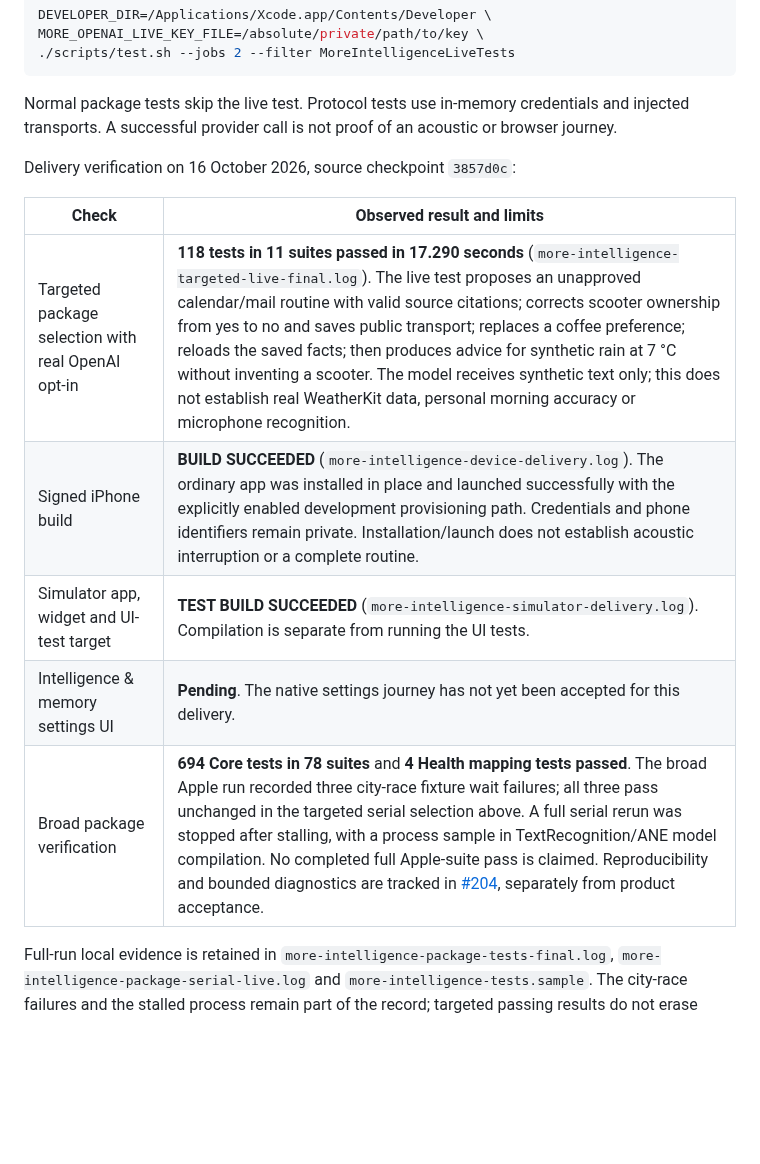
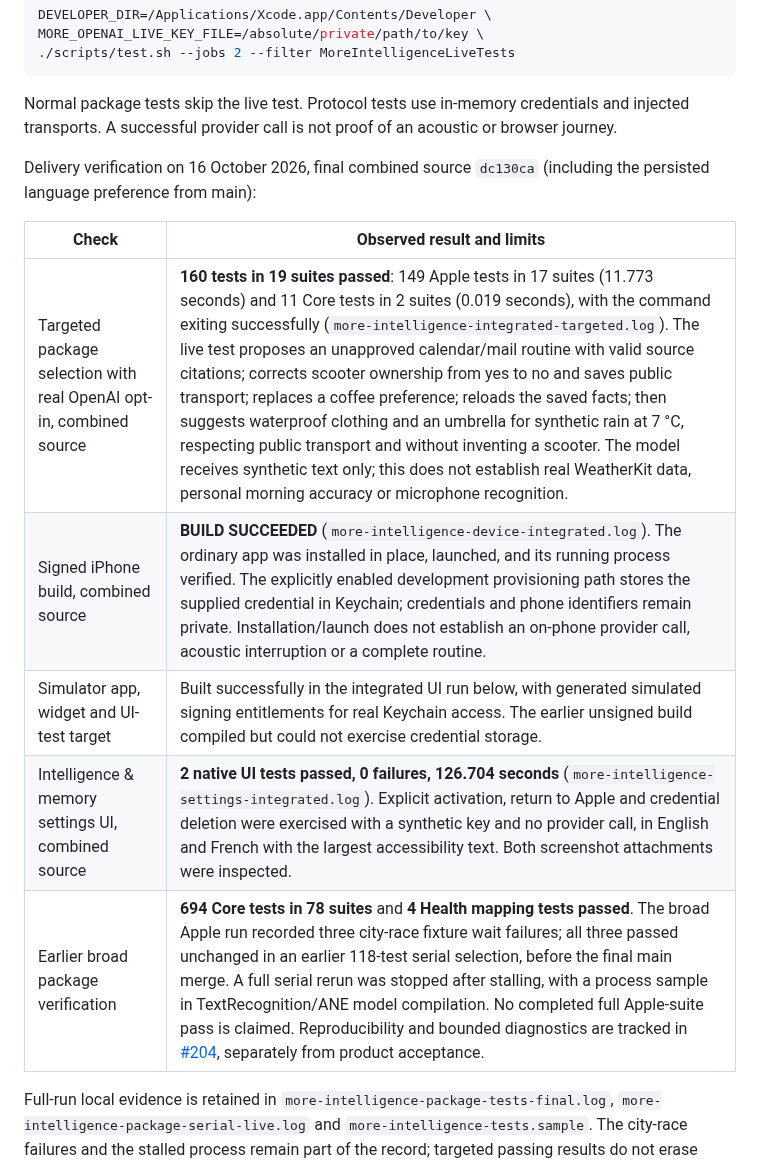
Before and after one commit to gderamchi/morning-operator, a Markdown page: docs/INTELLIGENCE.md, the part around the change. GitHub-like rendering; blank space fills up the shorter version.

Commit message:
Record combined model, native settings and signed phone verification

```diff
--- a/docs/INTELLIGENCE.md
+++ b/docs/INTELLIGENCE.md
@@ -48,15 +48,15 @@ MORE_OPENAI_LIVE_KEY_FILE=/absolute/private/path/to/key \
 
 Normal package tests skip the live test. Protocol tests use in-memory credentials and injected transports. A successful provider call is not proof of an acoustic or browser journey.
 
-Delivery verification on 16 October 2026, source checkpoint `3857d0c`:
+Delivery verification on 16 October 2026, final combined source `dc130ca` (including the persisted language preference from main):
 
 | Check | Observed result and limits |
 | --- | --- |
-| Targeted package selection with real OpenAI opt-in | **118 tests in 11 suites passed in 17.290 seconds** (`more-intelligence-targeted-live-final.log`). The live test proposes an unapproved calendar/mail routine with valid source citations; corrects scooter ownership from yes to no and saves public transport; replaces a coffee preference; reloads the saved facts; then produces advice for synthetic rain at 7 °C without inventing a scooter. The model receives synthetic text only; this does not establish real WeatherKit data, personal morning accuracy or microphone recognition. |
-| Signed iPhone build | **BUILD SUCCEEDED** (`more-intelligence-device-delivery.log`). The ordinary app was installed in place and launched successfully with the explicitly enabled development provisioning path. Credentials and phone identifiers remain private. Installation/launch does not establish acoustic interruption or a complete routine. |
-| Simulator app, widget and UI-test target | **TEST BUILD SUCCEEDED** (`more-intelligence-simulator-delivery.log`). Compilation is separate from running the UI tests. |
-| Intelligence & memory settings UI | **Pending**. The native settings journey has not yet been accepted for this delivery. |
-| Broad package verification | **694 Core tests in 78 suites** and **4 Health mapping tests passed**. The broad Apple run recorded three city-race fixture wait failures; all three pass unchanged in the targeted serial selection above. A full serial rerun was stopped after stalling, with a process sample in TextRecognition/ANE model compilation. No completed full Apple-suite pass is claimed. Reproducibility and bounded diagnostics are tracked in [#204](https://github.com/gibouu/morning-operator/issues/204), separately from product acceptance. |
+| Targeted package selection with real OpenAI opt-in, combined source | **160 tests in 19 suites passed**: 149 Apple tests in 17 suites (11.773 seconds) and 11 Core tests in 2 suites (0.019 seconds), with the command exiting successfully (`more-intelligence-integrated-targeted.log`). The live test proposes an unapproved calendar/mail routine with valid source citations; corrects scooter ownership from yes to no and saves public transport; replaces a coffee preference; reloads the saved facts; then suggests waterproof clothing and an umbrella for synthetic rain at 7 °C, respecting public transport and without inventing a scooter. The model receives synthetic text only; this does not establish real WeatherKit data, personal morning accuracy or microphone recognition. |
+| Signed iPhone build, combined source | **BUILD SUCCEEDED** (`more-intelligence-device-integrated.log`). The ordinary app was installed in place, launched, and its running process verified. The explicitly enabled development provisioning path stores the supplied credential in Keychain; credentials and phone identifiers remain private. Installation/launch does not establish an on-phone provider call, acoustic interruption or a complete routine. |
+| Simulator app, widget and UI-test target | Built successfully in the integrated UI run below, with generated simulated signing entitlements for real Keychain access. The earlier unsigned build compiled but could not exercise credential storage. |
+| Intelligence & memory settings UI, combined source | **2 native UI tests passed, 0 failures, 126.704 seconds** (`more-intelligence-settings-integrated.log`). Explicit activation, return to Apple and credential deletion were exercised with a synthetic key and no provider call, in English and French with the largest accessibility text. Both screenshot attachments were inspected. |
+| Earlier broad package verification | **694 Core tests in 78 suites** and **4 Health mapping tests passed**. The broad Apple run recorded three city-race fixture wait failures; all three passed unchanged in an earlier 118-test serial selection, before the final main merge. A full serial rerun was stopped after stalling, with a process sample in TextRecognition/ANE model compilation. No completed full Apple-suite pass is claimed. Reproducibility and bounded diagnostics are tracked in [#204](https://github.com/gibouu/morning-operator/issues/204), separately from product acceptance. |
 
 Full-run local evidence is retained in `more-intelligence-package-tests-final.log`, `more-intelligence-package-serial-live.log` and `more-intelligence-tests.sample`. The city-race failures and the stalled process remain part of the record; targeted passing results do not erase them. Real-iPhone correction/relaunch, voice latency/barge-in, sourced daily advice and authenticated browser execution remain [#200](https://github.com/gibouu/morning-operator/issues/200).
 
```
